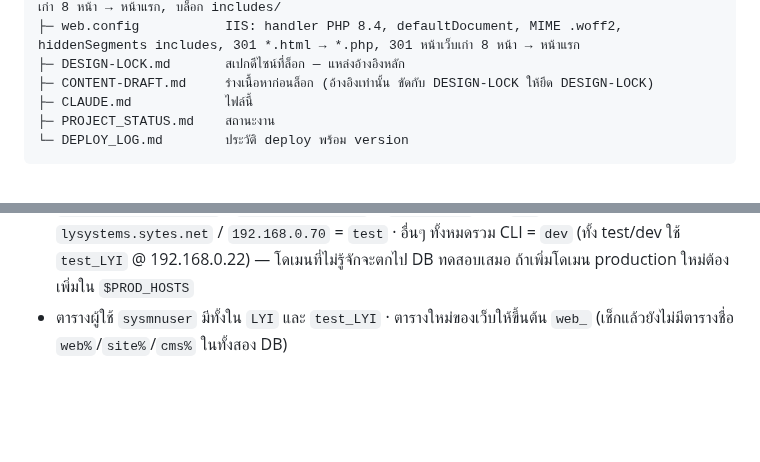
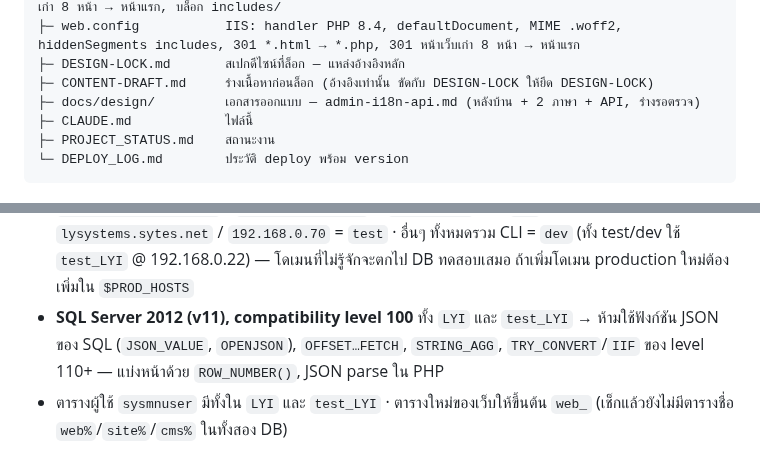
Before and after one commit to topaotop/lyindustries-new, a Markdown page: CLAUDE.md, 2 parts joined by grey strips. GitHub-like rendering; blank space fills up the shorter version.

```diff
--- a/CLAUDE.md
+++ b/CLAUDE.md
@@ -65,6 +65,7 @@ request → index.php / about.php / catalog.php / contact.php
 ├─ web.config           IIS: handler PHP 8.4, defaultDocument, MIME .woff2, hiddenSegments includes, 301 *.html → *.php, 301 หน้าเว็บเก่า 8 หน้า → หน้าแรก
 ├─ DESIGN-LOCK.md       สเปกดีไซน์ที่ล็อก — แหล่งอ้างอิงหลัก
 ├─ CONTENT-DRAFT.md     ร่างเนื้อหาก่อนล็อก (อ้างอิงเท่านั้น ขัดกับ DESIGN-LOCK ให้ยึด DESIGN-LOCK)
+├─ docs/design/         เอกสารออกแบบ — admin-i18n-api.md (หลังบ้าน + 2 ภาษา + API, ร่างรอตรวจ)
 ├─ CLAUDE.md            ไฟล์นี้
 ├─ PROJECT_STATUS.md    สถานะงาน
 └─ DEPLOY_LOG.md        ประวัติ deploy พร้อม version
@@ -125,6 +126,7 @@ request → index.php / about.php / catalog.php / contact.php
 - **โค้ดต้องรันได้บน PHP 8.2** เพราะ production เป็น 8.2 ห้ามใช้ฟีเจอร์ที่มีเฉพาะ 8.3/8.4 (เช่น typed class constants, `#[\Override]`, `json_validate()`, property hooks, asymmetric visibility, `new` แบบไม่ใส่วงเล็บแล้ว chain) — ตรวจด้วยการรันกับ PHP 8.2 ก่อน deploy production
 - ต้องมีกฎทั้ง `.htaccess` (local + production LiteSpeed) และ `web.config` (company server IIS) ให้ตรงกันเสมอ
 - `connectgrp.php` เลือก environment จาก**โดเมนที่เข้าเว็บ** (`$_SERVER['HTTP_HOST']`, แก้ 6 ต.ค. 2026): `www.lyindustries.com` / `lyindustries.com` = `production` (DB `LYI` @ 183.89.245.21) · `lysystems.sytes.net` / `192.168.0.70` = `test` · อื่นๆ ทั้งหมดรวม CLI = `dev` (ทั้ง test/dev ใช้ `test_LYI` @ 192.168.0.22) — โดเมนที่ไม่รู้จักจะตกไป DB ทดสอบเสมอ ถ้าเพิ่มโดเมน production ใหม่ต้องเพิ่มใน `$PROD_HOSTS`
+- **SQL Server 2012 (v11), compatibility level 100** ทั้ง `LYI` และ `test_LYI` → ห้ามใช้ฟังก์ชัน JSON ของ SQL (`JSON_VALUE`, `OPENJSON`), `OFFSET…FETCH`, `STRING_AGG`, `TRY_CONVERT`/`IIF` ของ level 110+ — แบ่งหน้าด้วย `ROW_NUMBER()`, JSON parse ใน PHP
 - ตารางผู้ใช้ `sysmnuser` มีทั้งใน `LYI` และ `test_LYI` · ตารางใหม่ของเว็บให้ขึ้นต้น `web_` (เช็กแล้วยังไม่มีตารางชื่อ `web%`/`site%`/`cms%` ในทั้งสอง DB)
 ### Production ตอนนี้ = เว็บเวอร์ชันเดิม (สำรวจ 5 ต.ค. 2026)
 
```
Also changed, not shown: PROJECT_STATUS.md (+1 -1 lines), docs/design/admin-i18n-api.md (added, +209 -0 lines).
